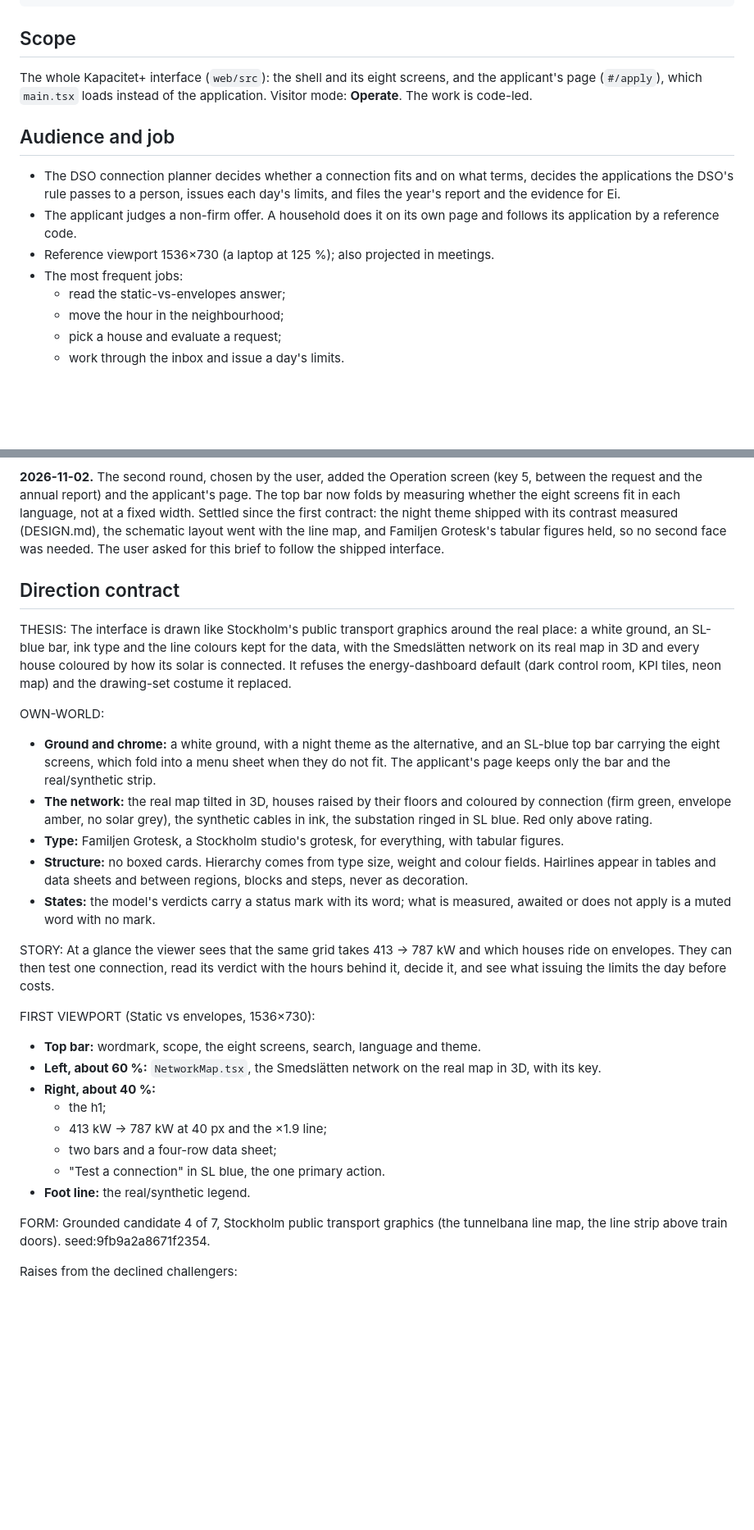
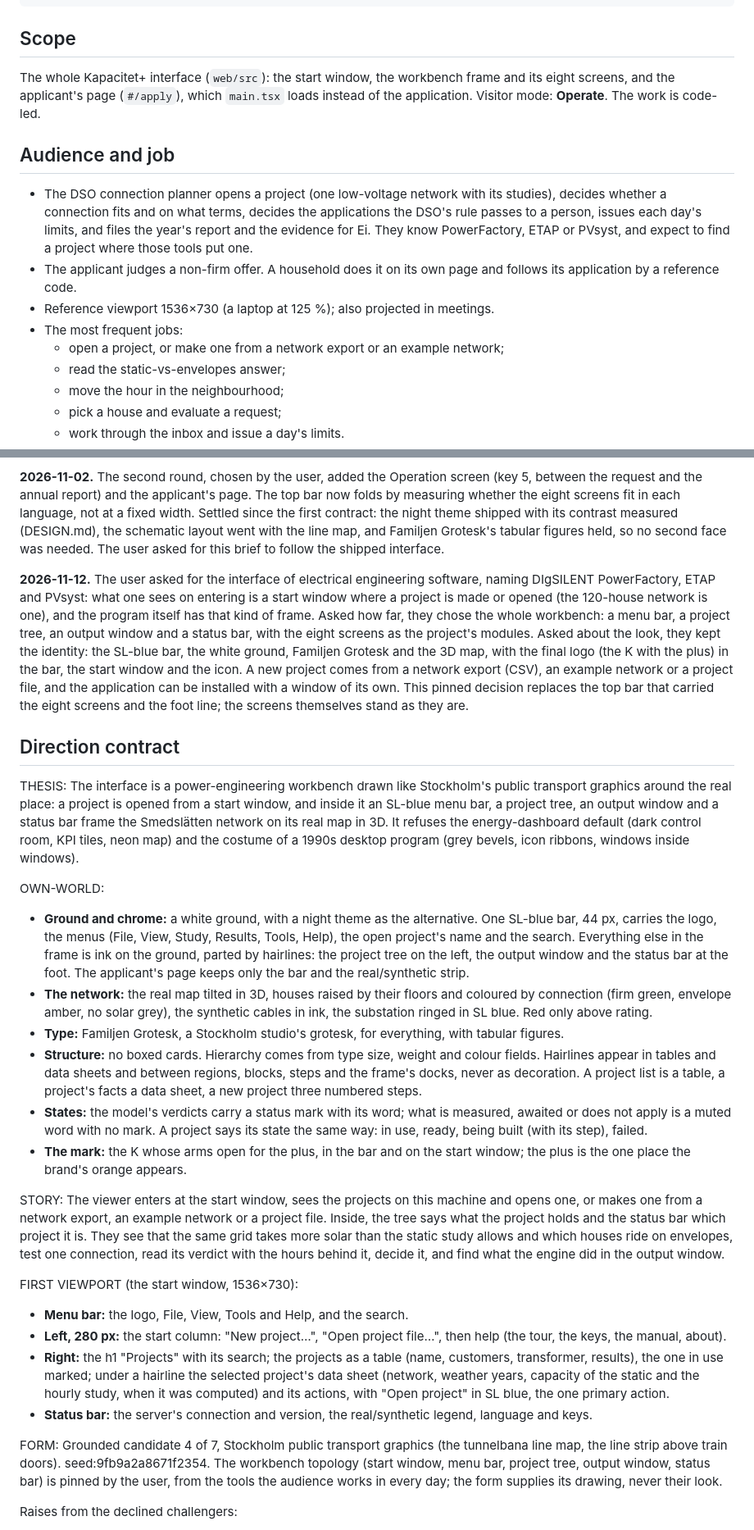
Before and after one commit to akamaxe/kapacitet-plus, a Markdown page: .impeccable/surfaces/web-src.md, 2 parts joined by grey strips. Shown at 82% size. GitHub-like rendering; blank space fills up the shorter version.

Commit message:
Record the workbench direction: a start window with projects, a menu bar, a project tree, an output window and a status bar
The owner asked for the interface of electrical engineering software and
chose the whole workbench with the identity kept. The brief says what
changes in the frame and that the eight screens stand as they are.

```diff
--- a/.impeccable/surfaces/web-src.md
+++ b/.impeccable/surfaces/web-src.md
@@ -7,19 +7,21 @@ related_targets: []
 
 ## Scope
 
-The whole Kapacitet+ interface (`web/src`): the shell and its eight screens, and the applicant's page
-(`#/apply`), which `main.tsx` loads instead of the application. Visitor mode: **Operate**. The work is
-code-led.
+The whole Kapacitet+ interface (`web/src`): the start window, the workbench frame and its eight screens,
+and the applicant's page (`#/apply`), which `main.tsx` loads instead of the application. Visitor mode:
+**Operate**. The work is code-led.
 
 ## Audience and job
 
-- The DSO connection planner decides whether a connection fits and on what terms, decides the
-  applications the DSO's rule passes to a person, issues each day's limits, and files the year's report
-  and the evidence for Ei.
+- The DSO connection planner opens a project (one low-voltage network with its studies), decides whether a
+  connection fits and on what terms, decides the applications the DSO's rule passes to a person, issues each
+  day's limits, and files the year's report and the evidence for Ei. They know PowerFactory, ETAP or PVsyst,
+  and expect to find a project where those tools put one.
 - The applicant judges a non-firm offer. A household does it on its own page and follows its application
   by a reference code.
 - Reference viewport 1536×730 (a laptop at 125 %); also projected in meetings.
 - The most frequent jobs:
+  - open a project, or make one from a network export or an example network;
   - read the static-vs-envelopes answer;
   - move the hour in the neighbourhood;
   - pick a house and evaluate a request;
@@ -39,42 +41,63 @@ shipped with its contrast measured (DESIGN.md), the schematic layout went with t
 Grotesk's tabular figures held, so no second face was needed. The user asked for this brief to follow the
 shipped interface.
 
+**2026-11-12.** The user asked for the interface of electrical engineering software, naming DIgSILENT
+PowerFactory, ETAP and PVsyst: what one sees on entering is a start window where a project is made or
+opened (the 120-house network is one), and the program itself has that kind of frame. Asked how far, they
+chose the whole workbench: a menu bar, a project tree, an output window and a status bar, with the eight
+screens as the project's modules. Asked about the look, they kept the identity: the SL-blue bar, the white
+ground, Familjen Grotesk and the 3D map, with the final logo (the K with the plus) in the bar, the start
+window and the icon. A new project comes from a network export (CSV), an example network or a project
+file, and the application can be installed with a window of its own. This pinned decision replaces the top
+bar that carried the eight screens and the foot line; the screens themselves stand as they are.
+
 ## Direction contract
 
-THESIS: The interface is drawn like Stockholm's public transport graphics around the real place: a white
-ground, an SL-blue bar, ink type and the line colours kept for the data, with the Smedslätten network on
-its real map in 3D and every house coloured by how its solar is connected. It refuses the energy-dashboard
-default (dark control room, KPI tiles, neon map) and the drawing-set costume it replaced.
+THESIS: The interface is a power-engineering workbench drawn like Stockholm's public transport graphics
+around the real place: a project is opened from a start window, and inside it an SL-blue menu bar, a
+project tree, an output window and a status bar frame the Smedslätten network on its real map in 3D. It
+refuses the energy-dashboard default (dark control room, KPI tiles, neon map) and the costume of a 1990s
+desktop program (grey bevels, icon ribbons, windows inside windows).
 
 OWN-WORLD:
-- **Ground and chrome:** a white ground, with a night theme as the alternative, and an SL-blue top bar
-  carrying the eight screens, which fold into a menu sheet when they do not fit. The applicant's page keeps
-  only the bar and the real/synthetic strip.
+- **Ground and chrome:** a white ground, with a night theme as the alternative. One SL-blue bar, 44 px,
+  carries the logo, the menus (File, View, Study, Results, Tools, Help), the open project's name and the
+  search. Everything else in the frame is ink on the ground, parted by hairlines: the project tree on the
+  left, the output window and the status bar at the foot. The applicant's page keeps only the bar and the
+  real/synthetic strip.
 - **The network:** the real map tilted in 3D, houses raised by their floors and coloured by connection
   (firm green, envelope amber, no solar grey), the synthetic cables in ink, the substation ringed in SL
   blue. Red only above rating.
 - **Type:** Familjen Grotesk, a Stockholm studio's grotesk, for everything, with tabular figures.
 - **Structure:** no boxed cards. Hierarchy comes from type size, weight and colour fields. Hairlines appear
-  in tables and data sheets and between regions, blocks and steps, never as decoration.
+  in tables and data sheets and between regions, blocks, steps and the frame's docks, never as decoration.
+  A project list is a table, a project's facts a data sheet, a new project three numbered steps.
 - **States:** the model's verdicts carry a status mark with its word; what is measured, awaited or does not
-  apply is a muted word with no mark.
+  apply is a muted word with no mark. A project says its state the same way: in use, ready, being built
+  (with its step), failed.
+- **The mark:** the K whose arms open for the plus, in the bar and on the start window; the plus is the
+  one place the brand's orange appears.
 
-STORY: At a glance the viewer sees that the same grid takes 413 → 787 kW and which houses ride on
-envelopes. They can then test one connection, read its verdict with the hours behind it, decide it, and
-see what issuing the limits the day before costs.
+STORY: The viewer enters at the start window, sees the projects on this machine and opens one, or makes one
+from a network export, an example network or a project file. Inside, the tree says what the project holds
+and the status bar which project it is. They see that the same grid takes more solar than the static study
+allows and which houses ride on envelopes, test one connection, read its verdict with the hours behind it,
+decide it, and find what the engine did in the output window.
 
-FIRST VIEWPORT (Static vs envelopes, 1536×730):
-- **Top bar:** wordmark, scope, the eight screens, search, language and theme.
-- **Left, about 60 %:** `NetworkMap.tsx`, the Smedslätten network on the real map in 3D, with its key.
-- **Right, about 40 %:**
-  - the h1;
-  - 413 kW → 787 kW at 40 px and the ×1.9 line;
-  - two bars and a four-row data sheet;
-  - "Test a connection" in SL blue, the one primary action.
-- **Foot line:** the real/synthetic legend.
+FIRST VIEWPORT (the start window, 1536×730):
+- **Menu bar:** the logo, File, View, Tools and Help, and the search.
+- **Left, 280 px:** the start column: "New project…", "Open project file…", then help (the tour, the keys,
+  the manual, about).
+- **Right:** the h1 "Projects" with its search; the projects as a table (name, customers, transformer,
+  results), the one in use marked; under a hairline the selected project's data sheet (network, weather
+  years, capacity of the static and the hourly study, when it was computed) and its actions, with "Open
+  project" in SL blue, the one primary action.
+- **Status bar:** the server's connection and version, the real/synthetic legend, language and keys.
 
 FORM: Grounded candidate 4 of 7, Stockholm public transport graphics (the tunnelbana line map, the line strip
-above train doors). seed:9fb9a2a8671f2354.
+above train doors). seed:9fb9a2a8671f2354. The workbench topology (start window, menu bar, project tree,
+output window, status bar) is pinned by the user, from the tools the audience works in every day; the form
+supplies its drawing, never their look.
 
 Raises from the declined challengers:
 - **Nothing disappears, it cancels** (ticket wallet): a stale request result is struck through and names the
```
Also changed, not shown: other parts of .impeccable/surfaces/web-src.md (+9 -4 lines).
